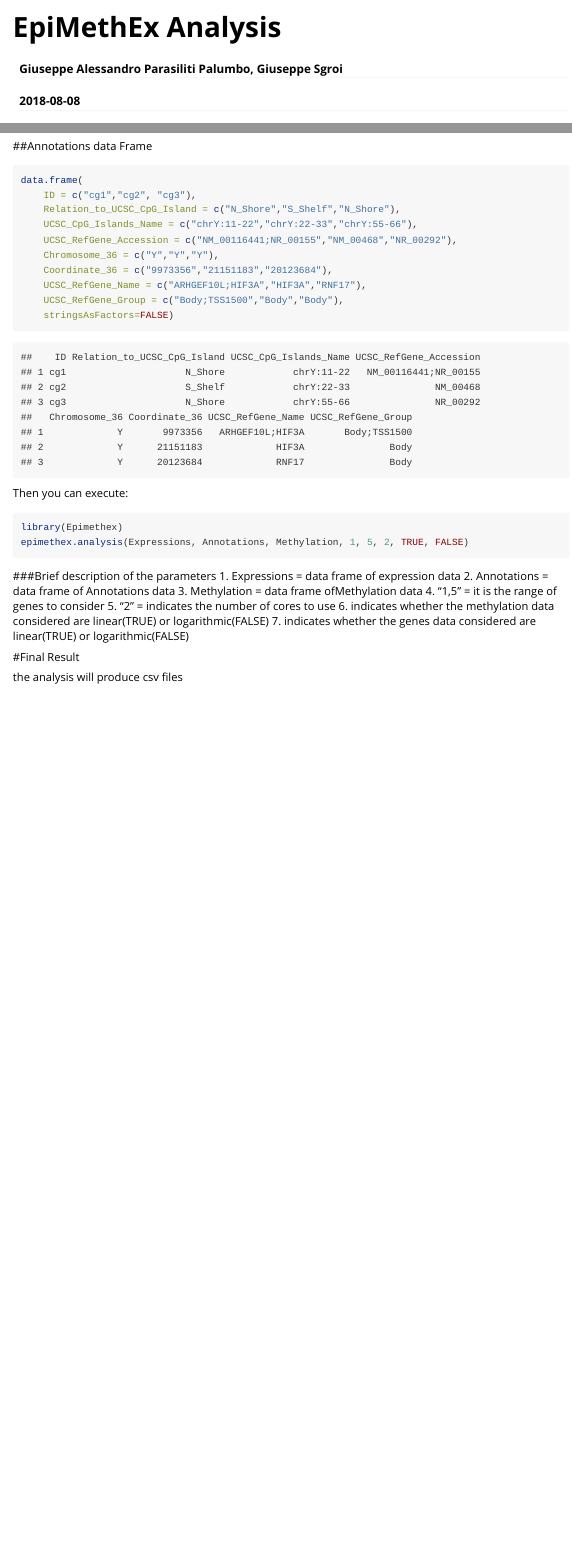
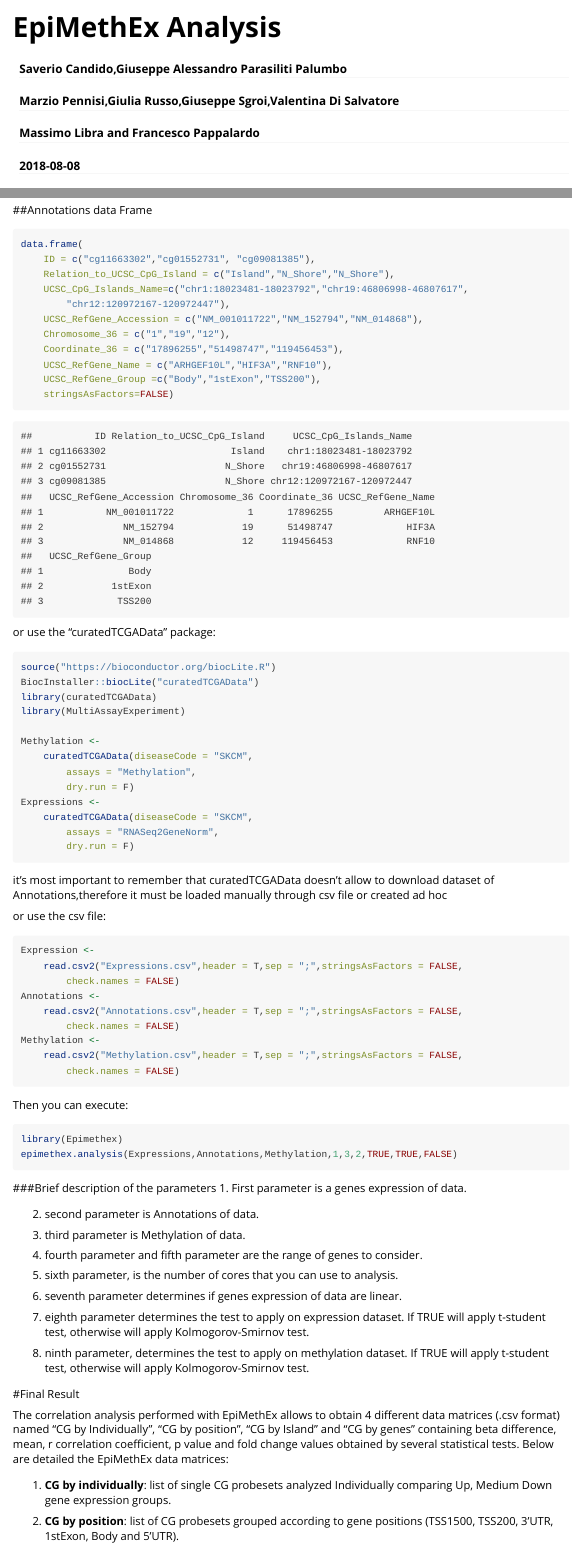
Before and after one commit to giupardeb/EpiMethEx, an R Markdown document (vignettes/epimethex_analysis.Rmd): the page in a window 1100 px wide, from its top, and a second part further down, joined at a grey line. Rendered offline with R 4.5, knitr and Pandoc, with nearby package versions.

Commit message:
1. bug fix; 2. update vignettes; 3. integrated partial support to S4 object

````diff
--- a/vignettes/epimethex_analysis.Rmd
+++ b/vignettes/epimethex_analysis.Rmd
@@ -1,6 +1,9 @@
 ---
 title: "EpiMethEx Analysis"
-author: "Giuseppe Alessandro Parasiliti Palumbo, Giuseppe Sgroi"
+author:
+    - name: "Saverio Candido,Giuseppe Alessandro Parasiliti Palumbo"
+    - name: "Marzio Pennisi,Giulia Russo,Giuseppe Sgroi,Valentina Di Salvatore"
+    - name: "Massimo Libra and Francesco Pappalardo"
 date: "`r Sys.Date()`"
 output: rmarkdown::html_vignette
 vignette: >
@@ -62,35 +67,86 @@ data.frame(
 ##Annotations data Frame
 ```{r, echo=TRUE}
 data.frame(
-    ID = c("cg1","cg2", "cg3"),
-    Relation_to_UCSC_CpG_Island = c("N_Shore","S_Shelf","N_Shore"),
-    UCSC_CpG_Islands_Name = c("chrY:11-22","chrY:22-33","chrY:55-66"),
-    UCSC_RefGene_Accession = c("NM_00116441;NR_00155","NM_00468","NR_00292"),
-    Chromosome_36 = c("Y","Y","Y"),
-    Coordinate_36 = c("9973356","21151183","20123684"),
-    UCSC_RefGene_Name = c("ARHGEF10L;HIF3A","HIF3A","RNF17"),
-    UCSC_RefGene_Group = c("Body;TSS1500","Body","Body"),
+    ID = c("cg11663302","cg01552731", "cg09081385"),
+    Relation_to_UCSC_CpG_Island = c("Island","N_Shore","N_Shore"),
+    UCSC_CpG_Islands_Name=c("chr1:18023481-18023792","chr19:46806998-46807617",
+        "chr12:120972167-120972447"),
+    UCSC_RefGene_Accession = c("NM_001011722","NM_152794","NM_014868"),
+    Chromosome_36 = c("1","19","12"),
+    Coordinate_36 = c("17896255","51498747","119456453"),
+    UCSC_RefGene_Name = c("ARHGEF10L","HIF3A","RNF10"),
+    UCSC_RefGene_Group =c("Body","1stExon","TSS200"),
     stringsAsFactors=FALSE)
 ```
+or use the "curatedTCGAData" package:
+```{r, echo=TRUE, eval=FALSE}
+source("https://bioconductor.org/biocLite.R")
+BiocInstaller::biocLite("curatedTCGAData")
+library(curatedTCGAData)
+library(MultiAssayExperiment)
 
+Methylation <-
+    curatedTCGAData(diseaseCode = "SKCM",
+        assays = "Methylation",
+        dry.run = F)
+Expressions <-
+    curatedTCGAData(diseaseCode = "SKCM",
+        assays = "RNASeq2GeneNorm",
+        dry.run = F)
+```
+it's most important to remember that curatedTCGAData doesn't allow to
+download dataset of Annotations,therefore it must be loaded manually
+through csv file or created ad hoc
+
+or use the csv file:
+
+```{r, echo=TRUE, eval=FALSE}
+Expression <-
+    read.csv2("Expressions.csv",header = T,sep = ";",stringsAsFactors = FALSE,
+        check.names = FALSE)
+Annotations <-
+    read.csv2("Annotations.csv",header = T,sep = ";",stringsAsFactors = FALSE,
+        check.names = FALSE)
+Methylation <-
+    read.csv2("Methylation.csv",header = T,sep = ";",stringsAsFactors = FALSE,
+        check.names = FALSE)
+```
 Then you can execute:
 
 ```{r, eval=FALSE}
 library(Epimethex)
-epimethex.analysis(Expressions, Annotations, Methylation, 1, 5, 2, TRUE, FALSE)
+epimethex.analysis(Expressions,Annotations,Methylation,1,3,2,TRUE,TRUE,FALSE)
 ```
 
 ###Brief description of the parameters
-1. Expressions = data frame of expression data
-2. Annotations = data frame of Annotations data
-3. Methylation = data frame ofMethylation data
-4. "1,5" = it is the range of genes to consider
-5. "2" = indicates the number of cores to use
-6. indicates whether the methylation data considered are
-    linear(TRUE) or logarithmic(FALSE)
-7. indicates whether the genes data considered are
-    linear(TRUE) or logarithmic(FALSE)
+1. First parameter is a genes expression of data.
+
+2. second parameter is Annotations of data.
+
+3. third parameter is Methylation of data.
+
+4. fourth parameter and  fifth parameter are the range of genes to consider.
+
+5. sixth parameter, is the number of cores that you can use to analysis.
+
+6. seventh parameter determines if genes expression of data are linear.
+
+7. eighth parameter determines the test to apply on expression dataset.
+If TRUE will apply t-student test, otherwise will apply Kolmogorov-Smirnov test.
+
+8. ninth parameter, determines the test to apply on methylation dataset.
+If TRUE will apply t-student test, otherwise will apply Kolmogorov-Smirnov test.
 
 #Final Result
 
-the analysis will produce csv files
+The correlation analysis performed with EpiMethEx allows to obtain 4 different
+data matrices (.csv format) named “CG by Individually”, “CG by position”,
+“CG by Island” and “CG by genes” containing beta difference, mean,
+r correlation coefficient, p value and fold change values obtained
+by several statistical tests. Below are detailed the EpiMethEx data matrices:
+
+1. **CG by individually**: list of single CG probesets analyzed Individually
+comparing Up, Medium Down gene expression groups.
+
+2. **CG by position**: list of CG probesets grouped according to gene positions
+(TSS1500, TSS200, 3’UTR, 1stExon, Body and 5’UTR).
````
Also changed, not shown: R/EpimethexAnalysis.R (+59 -32 lines), vignettes/epimethex_analysis.Rmd (40 more changed lines), 3 other files.
